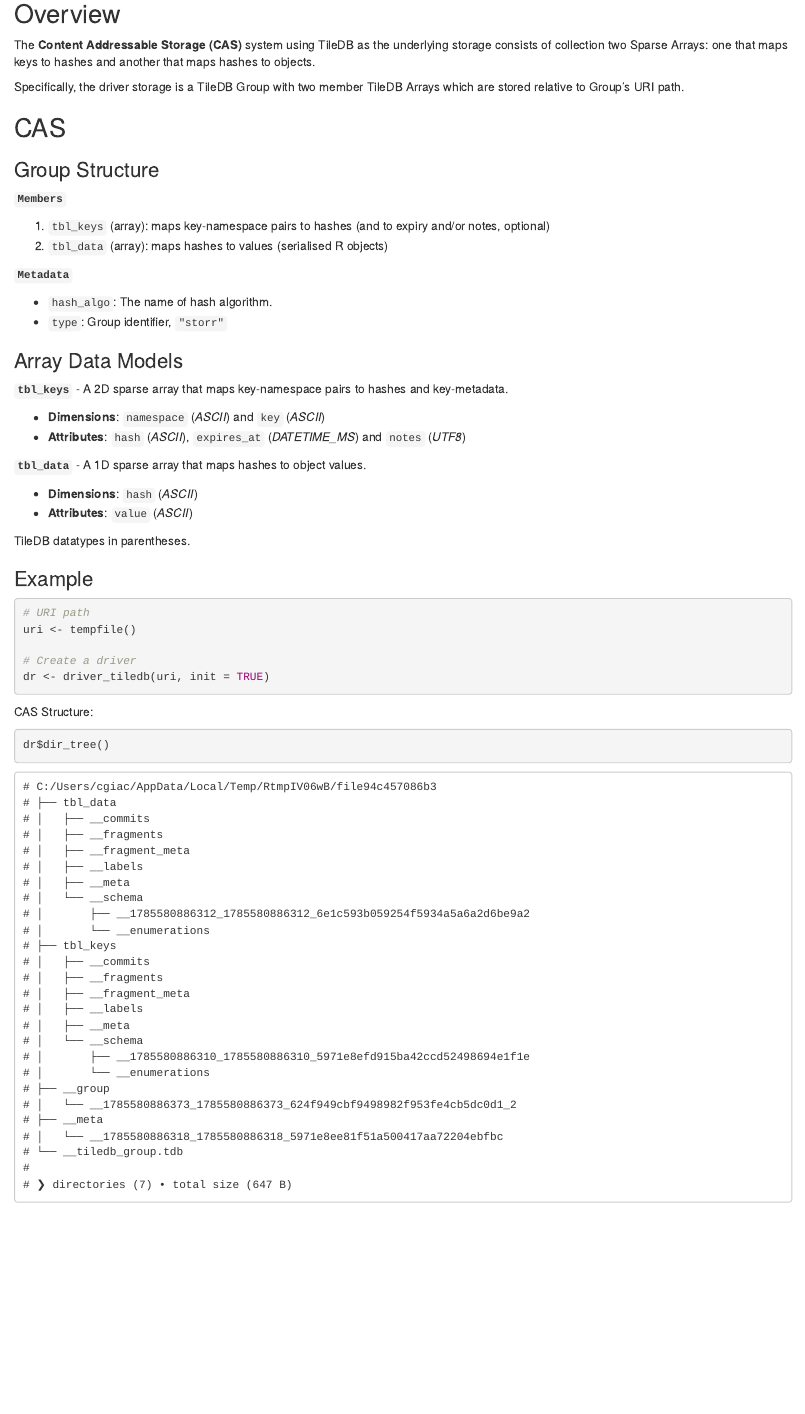
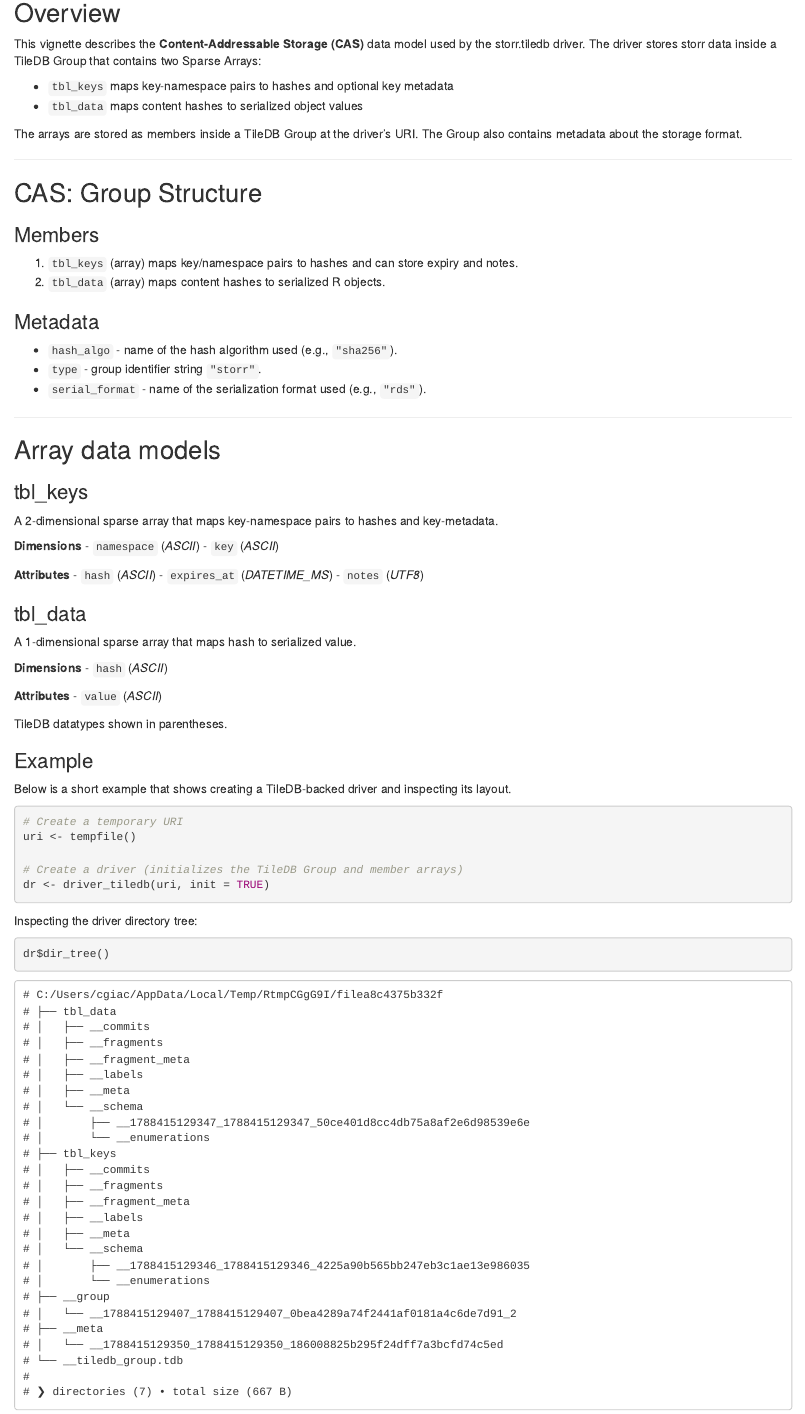
Before and after one commit to cgiachalis/storr.tiledb, an R Markdown document (vignettes/data-model.Rmd): the page in a window 1100 px wide, from 110 px down before the commit and from 120 px down after it, so that both start at the same text. Rendered offline with R 4.5, knitr and Pandoc, with nearby package versions.

Commit message:
Update data-model vignette

````diff
--- a/vignettes/data-model.Rmd
+++ b/vignettes/data-model.Rmd
@@ -11,62 +11,81 @@ vignette: >
 
 ## Overview
 
-The **Content Addressable Storage (CAS)** system using TileDB as the underlying
-storage consists of collection two Sparse Arrays: one that maps keys to hashes
-and another that maps hashes to objects.
+This vignette describes the **Content-Addressable Storage (CAS)** data model used by
+the storr.tiledb driver. The driver stores storr data inside a TileDB Group that contains
+two Sparse Arrays:
 
-Specifically, the driver storage is a TileDB Group with two member TileDB Arrays
-which are stored relative to Group's URI path.
+- `tbl_keys` maps key-namespace pairs to hashes and optional key metadata
+- `tbl_data` maps content hashes to serialized object values
 
-## CAS
+The arrays are stored as members inside a TileDB Group at the driver's URI. The Group also contains metadata about the storage format.
 
-### Group Structure
+---
 
-**`Members`**
+## CAS: Group Structure
 
-1. `tbl_keys` (array): maps key-namespace pairs to hashes (and to expiry and/or
-notes, optional)
-2. `tbl_data` (array): maps hashes to values (serialised R objects)
+### Members
 
-**`Metadata`**
+1. `tbl_keys` (array) maps key/namespace pairs to hashes and can store expiry and notes.
+2. `tbl_data` (array) maps content hashes to serialized R objects.
 
- - `hash_algo`: The name of hash algorithm.
- - `type`: Group identifier, `"storr"`
+### Metadata
 
-### Array Data Models
+ - `hash_algo` - name of the hash algorithm used (e.g., `"sha256"`).
+ - `type` - group identifier string `"storr"`.
+ - `serial_format` - name of the serialization format used (e.g., `"rds"`).
 
-**`tbl_keys`** - A 2D sparse array that maps key-namespace pairs to hashes and key-metadata.
+---
 
- - **Dimensions**: `namespace` (*ASCII*) and `key` (*ASCII*)
- - **Attributes**: `hash` (*ASCII*), `expires_at` (*DATETIME_MS*) and `notes` (*UTF8*)
+## Array data models
+
+### tbl_keys
+
+A 2-dimensional sparse array that maps key-namespace pairs to hashes and key-metadata.
+
+**Dimensions**
+  - `namespace` (*ASCII*)
+  - `key` (*ASCII*)
+
+**Attributes**
+  - `hash` (*ASCII*)
+  - `expires_at` (*DATETIME_MS*)
+  - `notes` (*UTF8*)
 
 
-**`tbl_data`** - A 1D sparse array that maps hashes to object values.
+### tbl_data
 
- - **Dimensions**: `hash` (*ASCII*)
- - **Attributes**: `value` (*ASCII*)
+A 1-dimensional sparse array that maps hash to serialized value.
 
- TileDB datatypes in parentheses.
+**Dimensions**
+ - `hash` (*ASCII*)
+
+**Attributes**
+ - `value` (*ASCII*)
+
+TileDB datatypes shown in parentheses.
 
 ### Example
 
+Below is a short example that shows creating a TileDB-backed driver and inspecting its layout.
+
 
 ``` r
-# URI path
+# Create a temporary URI
 uri <- tempfile()
 
-# Create a driver
+# Create a driver (initializes the TileDB Group and member arrays)
 dr <- driver_tiledb(uri, init = TRUE)
 ```
 
-CAS Structure:
+Inspecting the driver directory tree:
 
 ``` r
 dr$dir_tree()
 ```
 
 ```
-# C:/Users/cgiac/AppData/Local/Temp/RtmpIV06wB/file94c457086b3
+# C:/Users/cgiac/AppData/Local/Temp/RtmpCGgG9I/filea8c4375b332f
 # ├── tbl_data
 # │   ├── __commits
 # │   ├── __fragments
@@ -74,7 +93,7 @@ dr$dir_tree()
 # │   ├── __labels
 # │   ├── __meta
 # │   └── __schema
-# │       ├── __1785580886312_1785580886312_6e1c593b059254f5934a5a6a2d6be9a2
+# │       ├── __1788415129347_1788415129347_50ce401d8cc4db75a8af2e6d98539e6e
 # │       └── __enumerations
 # ├── tbl_keys
 # │   ├── __commits
@@ -83,13 +102,13 @@ dr$dir_tree()
 # │   ├── __labels
 # │   ├── __meta
 # │   └── __schema
-# │       ├── __1785580886310_1785580886310_5971e8efd915ba42ccd52498694e1f1e
+# │       ├── __1788415129346_1788415129346_4225a90b565bb247eb3c1ae13e986035
 # │       └── __enumerations
 # ├── __group
-# │   └── __1785580886373_1785580886373_624f949cbf9498982f953fe4cb5dc0d1_2
+# │   └── __1788415129407_1788415129407_0bea4289a74f2441af0181a4c6de7d91_2
 # ├── __meta
-# │   └── __1785580886318_1785580886318_5971e8ee81f51a500417aa72204ebfbc
+# │   └── __1788415129350_1788415129350_186008825b295f24dff7a3bcfd74c5ed
 # └── __tiledb_group.tdb
 #
-# ❯ directories (7) • total size (647 B)
+# ❯ directories (7) • total size (667 B)
 ```
````
Also changed, not shown: vignettes/src/_data-model.Rmd (+44 -25 lines), vignettes/data-model.Rmd (2 more changed lines).
